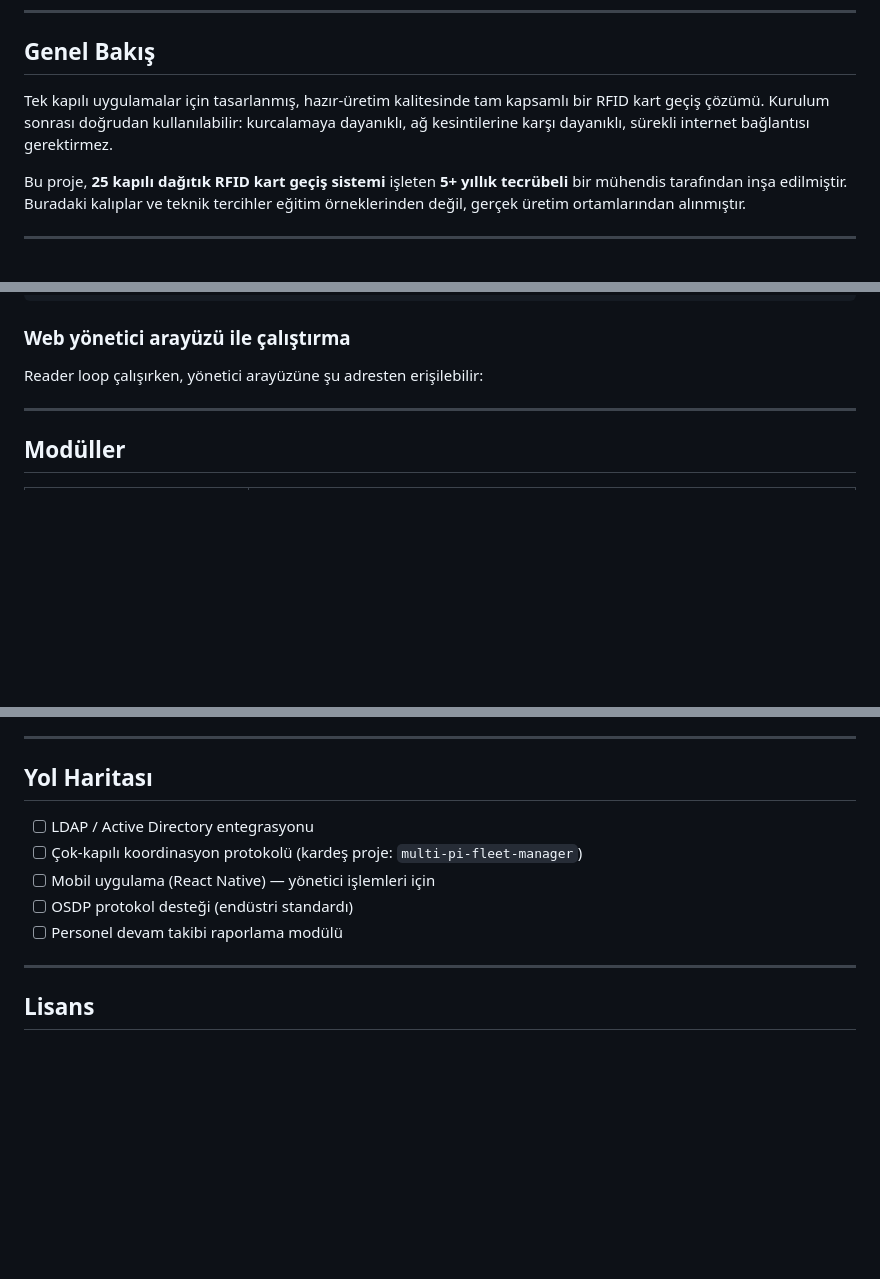
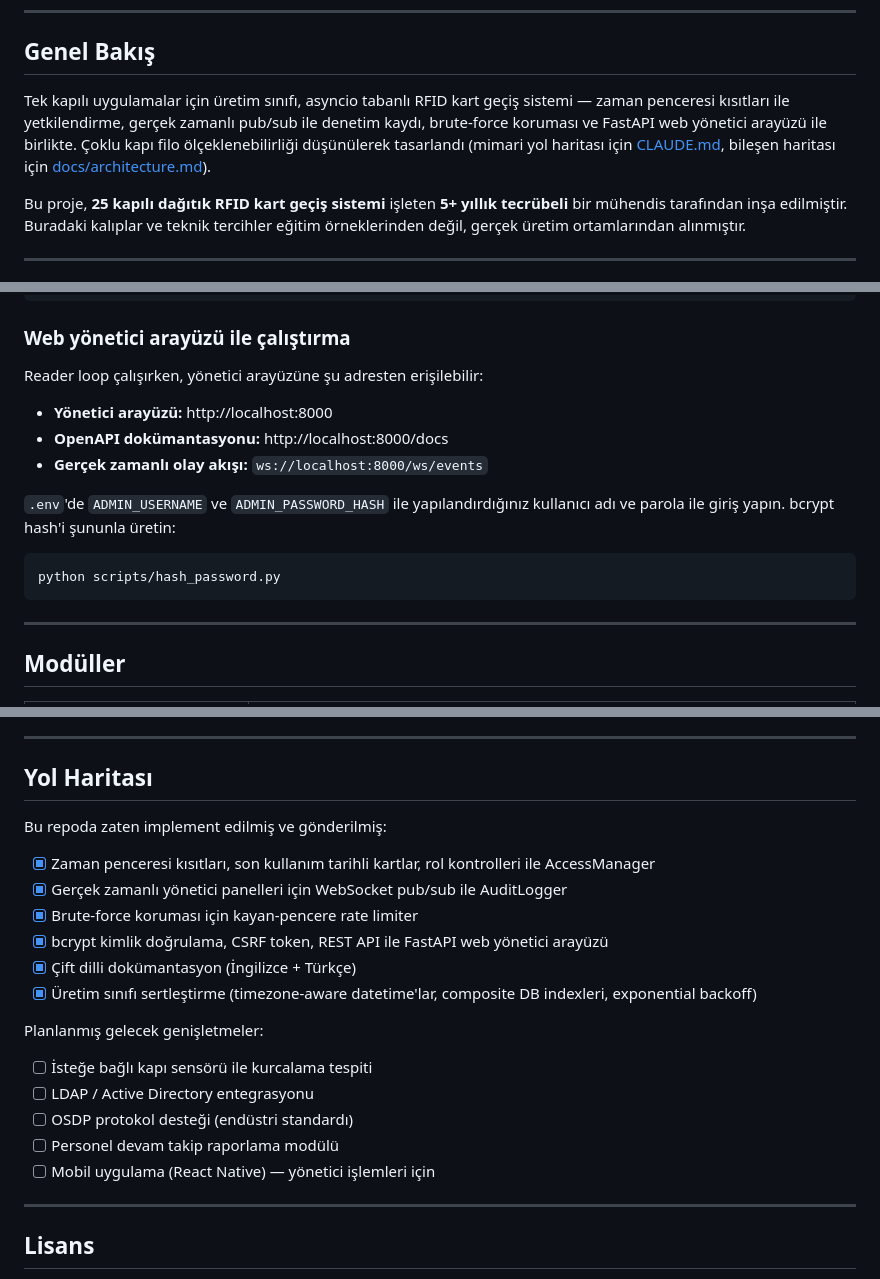
Before and after one commit to btankutt/rpi-rfid-access-control, a Markdown page: README.tr.md, 3 parts joined by grey strips. Rendered like a GitHub page; blank space fills up the shorter version.

Commit message:
docs(readme): refresh overview, roadmap (done/planned split), and complete web UI section

````diff
--- a/README.tr.md
+++ b/README.tr.md
@@ -13,7 +13,7 @@
 
 ## Genel Bakış
 
-Tek kapılı uygulamalar için tasarlanmış, hazır-üretim kalitesinde tam kapsamlı bir RFID kart geçiş çözümü. Kurulum sonrası doğrudan kullanılabilir: kurcalamaya dayanıklı, ağ kesintilerine karşı dayanıklı, sürekli internet bağlantısı gerektirmez.
+Tek kapılı uygulamalar için üretim sınıfı, asyncio tabanlı RFID kart geçiş sistemi — zaman penceresi kısıtları ile yetkilendirme, gerçek zamanlı pub/sub ile denetim kaydı, brute-force koruması ve FastAPI web yönetici arayüzü ile birlikte. Çoklu kapı filo ölçeklenebilirliği düşünülerek tasarlandı (mimari yol haritası için [CLAUDE.md](CLAUDE.md), bileşen haritası için [docs/architecture.md](docs/architecture.md)).
 
 Bu proje, **25 kapılı dağıtık RFID kart geçiş sistemi** işleten **5+ yıllık tecrübeli** bir mühendis tarafından inşa edilmiştir. Buradaki kalıplar ve teknik tercihler eğitim örneklerinden değil, gerçek üretim ortamlarından alınmıştır.
 
@@ -91,6 +91,16 @@ python -m src.main --simulate-card A1B2C3D4
 
 Reader loop çalışırken, yönetici arayüzüne şu adresten erişilebilir:
 
+- **Yönetici arayüzü:** http://localhost:8000
+- **OpenAPI dokümantasyonu:** http://localhost:8000/docs
+- **Gerçek zamanlı olay akışı:** `ws://localhost:8000/ws/events`
+
+`.env`'de `ADMIN_USERNAME` ve `ADMIN_PASSWORD_HASH` ile yapılandırdığınız kullanıcı adı ve parola ile giriş yapın. bcrypt hash'i şununla üretin:
+
+```bash
+python scripts/hash_password.py
+```
+
 ---
 
 ## Modüller
@@ -148,11 +158,22 @@ Gerçek dağıtımlarda öğrenilmiş, dokümandan görülemeyen detaylar:
 
 ## Yol Haritası
 
+Bu repoda zaten implement edilmiş ve gönderilmiş:
+
+- [x] Zaman penceresi kısıtları, son kullanım tarihli kartlar, rol kontrolleri ile AccessManager
+- [x] Gerçek zamanlı yönetici panelleri için WebSocket pub/sub ile AuditLogger
+- [x] Brute-force koruması için kayan-pencere rate limiter
+- [x] bcrypt kimlik doğrulama, CSRF token, REST API ile FastAPI web yönetici arayüzü
+- [x] Çift dilli dokümantasyon (İngilizce + Türkçe)
+- [x] Üretim sınıfı sertleştirme (timezone-aware datetime'lar, composite DB indexleri, exponential backoff)
+
+Planlanmış gelecek genişletmeler:
+
+- [ ] İsteğe bağlı kapı sensörü ile kurcalama tespiti
 - [ ] LDAP / Active Directory entegrasyonu
-- [ ] Çok-kapılı koordinasyon protokolü (kardeş proje: `multi-pi-fleet-manager`)
+- [ ] OSDP protokol desteği (endüstri standardı)
+- [ ] Personel devam takip raporlama modülü
 - [ ] Mobil uygulama (React Native) — yönetici işlemleri için
-- [ ] OSDP protokol desteği (endüstri standardı)
-- [ ] Personel devam takibi raporlama modülü
 
 ---
 
````
Also changed, not shown: README.md (+24 -3 lines).
